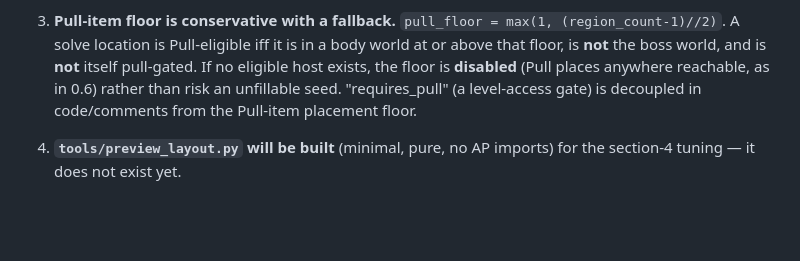
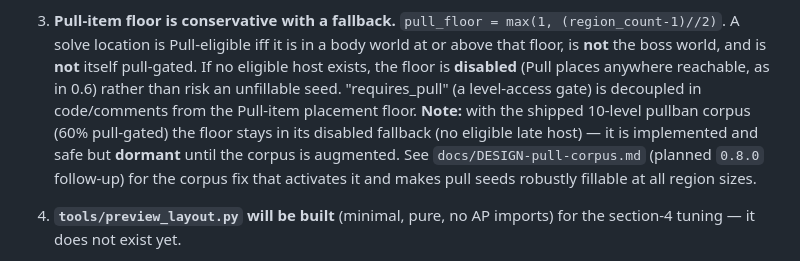
Before and after one commit to wcoldren/sokopelago, a Markdown page: docs/RELEASE-0.7.md, the part around the change. Rendered like a GitHub page; blank space fills up the shorter version.

Commit message:
docs: DESIGN-pull-corpus (pull-tier robustness follow-up); note dormant Pull-item floor in RELEASE-0.7

```diff
--- a/docs/RELEASE-0.7.md
+++ b/docs/RELEASE-0.7.md
@@ -112,7 +112,11 @@ These refine the spec above; where they differ, **these win** (the code follows
    above that floor, is **not** the boss world, and is **not** itself pull-gated. If no
    eligible host exists, the floor is **disabled** (Pull places anywhere reachable, as in
    0.6) rather than risk an unfillable seed. "requires_pull" (a level-access gate) is
-   decoupled in code/comments from the Pull-item placement floor.
+   decoupled in code/comments from the Pull-item placement floor. **Note:** with the shipped
+   10-level pullban corpus (60% pull-gated) the floor stays in its disabled fallback (no
+   eligible late host) — it is implemented and safe but **dormant** until the corpus is
+   augmented. See `docs/DESIGN-pull-corpus.md` (planned `0.8.0` follow-up) for the corpus fix
+   that activates it and makes pull seeds robustly fillable at all region sizes.
 
 4. **`tools/preview_layout.py` will be built** (minimal, pure, no AP imports) for the
    section-4 tuning — it does not exist yet.
```
Also changed, not shown: docs/DESIGN-pull-corpus.md (added, +87 -0 lines).
